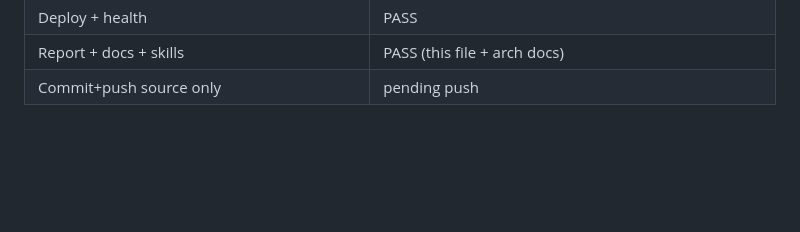
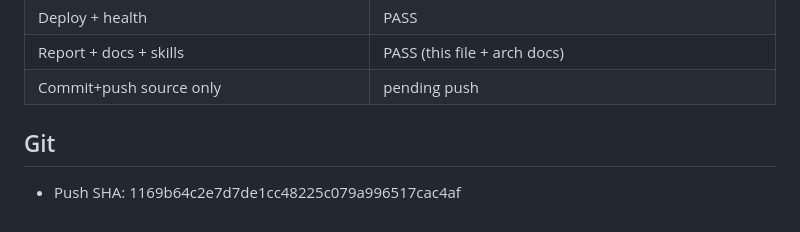
Before and after one commit to akatruk/lumen-3.0, a Markdown page: reports/PREMIUM_MOTION_LIBRARY_V4.md, the part around the change. Rendered like a GitHub page; blank space fills up the shorter version.

Commit message:
docs: record premium motion V4 push SHA
Co-authored-by: Cursor <cursoragent@cursor.com>

```diff
--- a/reports/PREMIUM_MOTION_LIBRARY_V4.md
+++ b/reports/PREMIUM_MOTION_LIBRARY_V4.md
@@ -91,3 +91,7 @@ Stopped. Next batches only after human review of `contact-sheets/premium-motion/
 | Deploy + health | PASS |
 | Report + docs + skills | PASS (this file + arch docs) |
 | Commit+push source only | pending push |
+
+## Git
+
+- Push SHA: 1169b64c2e7d7de1cc48225c079a996517cac4af
```
